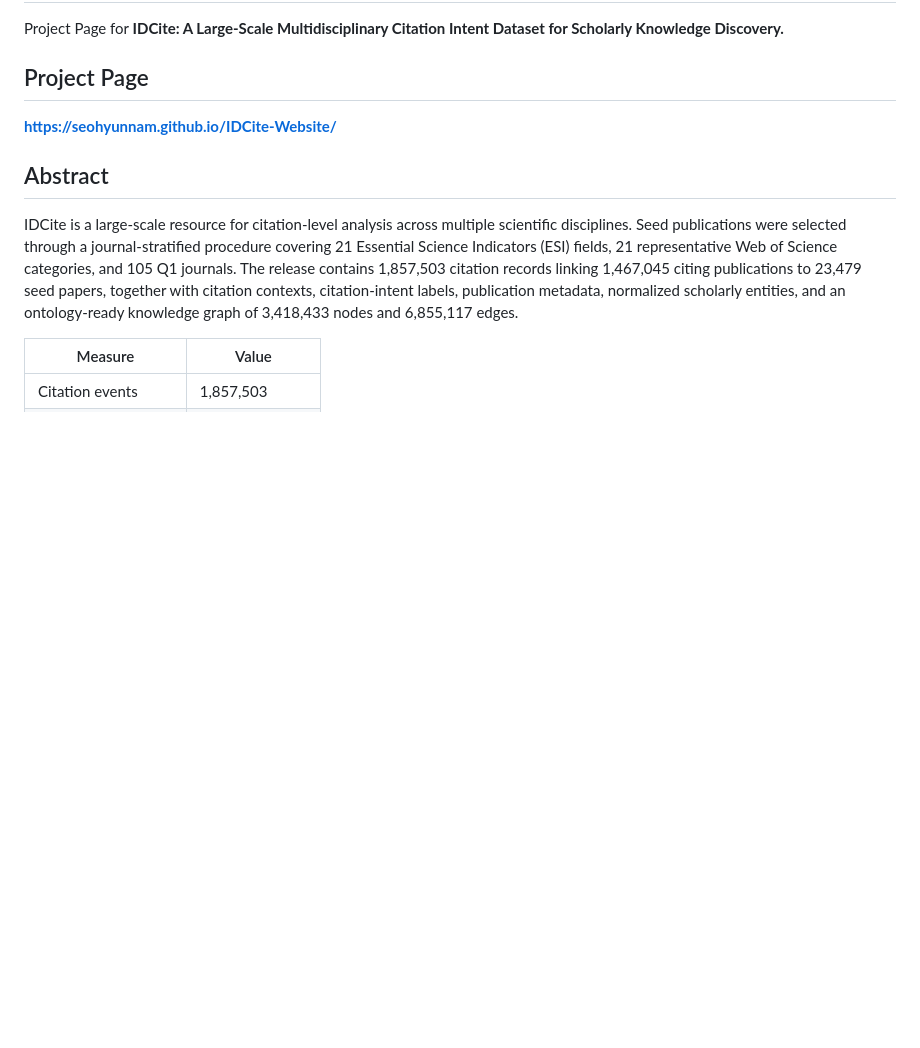
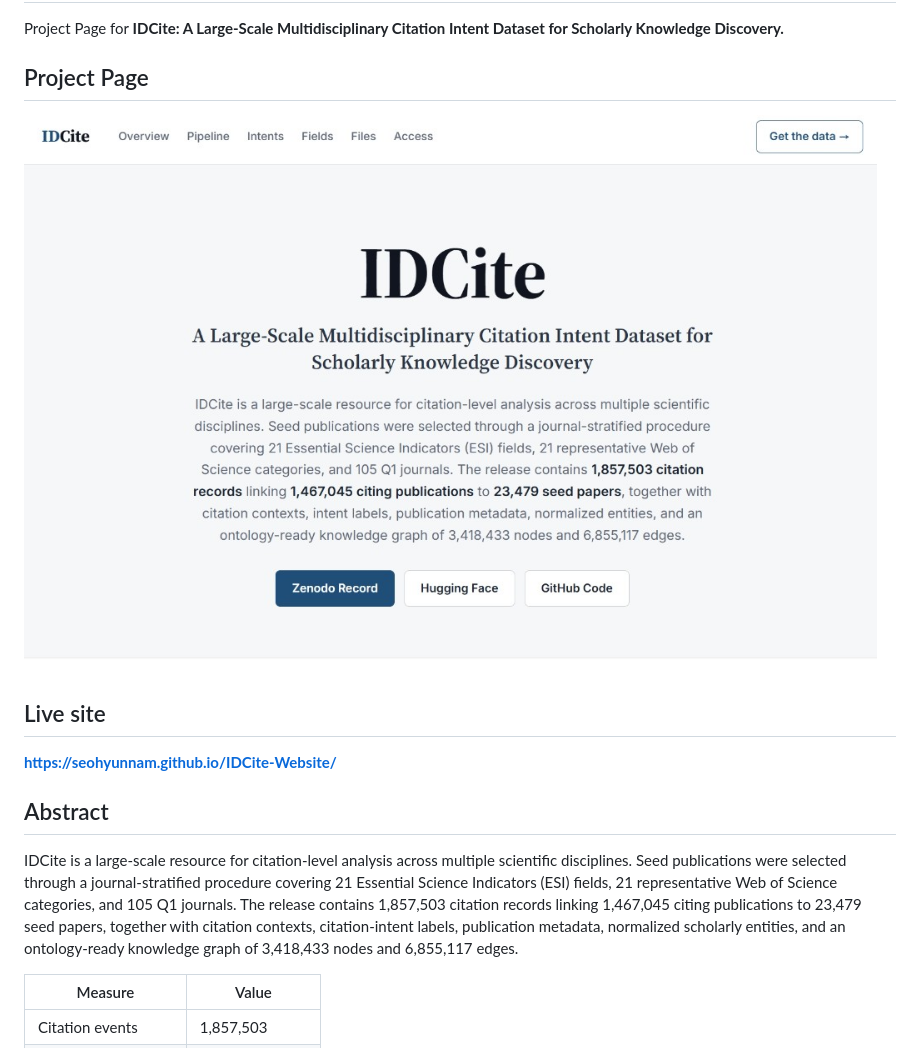
Before and after one commit to SeohyunNam/IDCite-Website, a Markdown page: README.md, the part around the change. GitHub-like rendering; pictures changed too: assets/preview.png (added); blank space fills up the shorter version.

Commit message:
Add project-page preview image and description to README

```diff
--- a/README.md
+++ b/README.md
@@ -3,6 +3,10 @@
 Project Page for **IDCite: A Large-Scale Multidisciplinary Citation Intent Dataset for Scholarly Knowledge Discovery.**
 
 ## Project Page
+
+![IDCite project page](assets/preview.png)
+
+## Live site
 
 **https://seohyunnam.github.io/IDCite-Website/**
 
```
